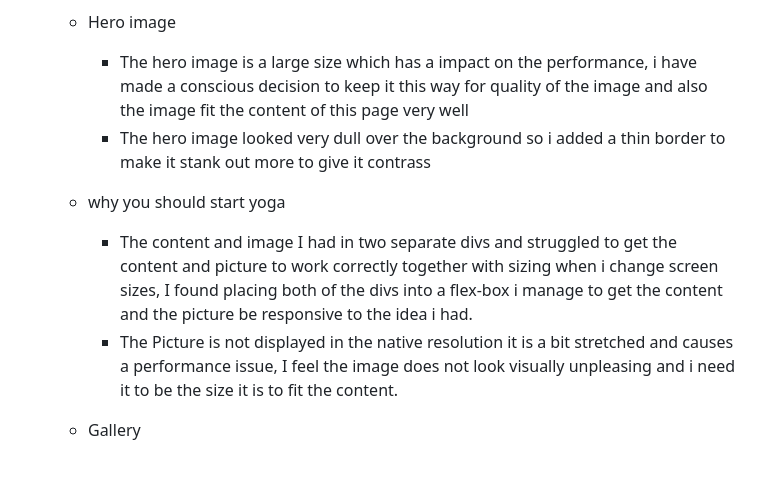
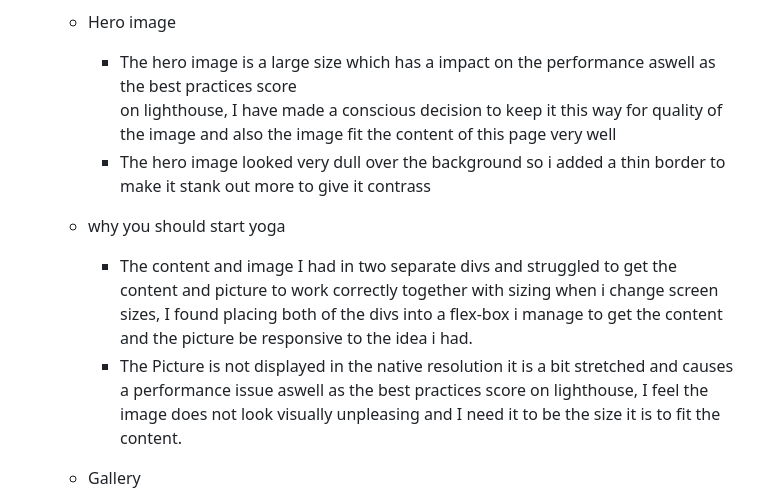
Before and after one commit to IainJackson90/pp1-yoga, a Markdown page: README.md, the part around the change. Drawn GitHub-style; blank space fills up the shorter version.

Commit message:
Fix: Spacing isues on README

```diff
--- a/README.md
+++ b/README.md
@@ -165,20 +165,22 @@ While building the webpage i have encountered some bugs:
 
   - Hero image
 
-    - The hero image is a large size which has a impact on the performance, i have
+    - The hero image is a large size which has a impact on the performance aswell as the best practices score
+       on lighthouse, I have
        made a conscious decision to keep it this way for quality of the image and also
        the image fit the content of this page very well
     - The hero image looked very dull over the background so i added a thin border to make
        it stank out more to give it contrass
 
   - why you should start yoga
+
     - The content and image I had in  two separate divs and struggled to get the content
        and picture to work correctly together with sizing when i change screen sizes,
        I found placing both of the divs into a flex-box i manage to get the content
        and the picture be responsive to the idea i had.
     - The Picture is not displayed in the native resolution it is a bit stretched
-       and causes a performance issue, I feel the image does not look visually unpleasing
-       and i need it to be the size it is to fit the content.
+       and causes a performance issue aswell as the best practices score on lighthouse, I feel the image does not look visually unpleasing
+       and I need it to be the size it is to fit the content.
 
   - Gallery
 
```
